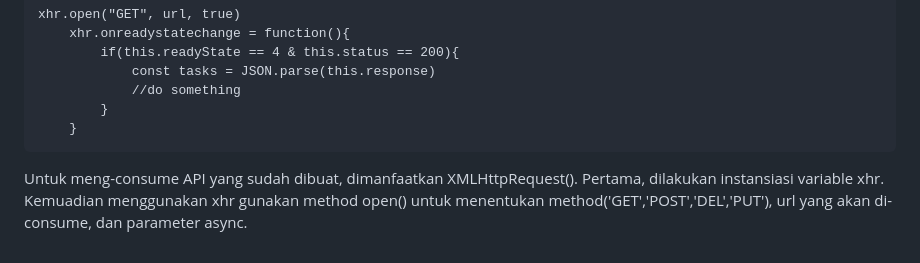
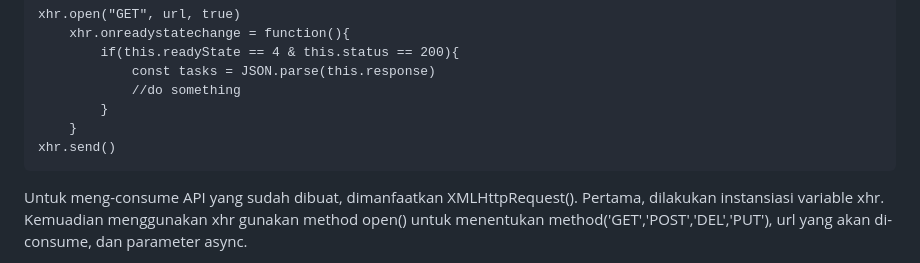
Before and after one commit to KyrieCettyara/Web-dev-Pacmann-TooDoo-App, a Markdown page: README.md, the part around the change. GitHub-like rendering.

```diff
--- a/README.md
+++ b/README.md
@@ -77,6 +77,7 @@ xhr.open("GET", url, true)
             //do something
         }
     }
+xhr.send()
 ~~~
 Untuk meng-consume API yang sudah dibuat, dimanfaatkan XMLHttpRequest(). Pertama, dilakukan instansiasi variable xhr. Kemuadian menggunakan xhr gunakan method open() untuk menentukan method('GET','POST','DEL','PUT'), url yang akan di-consume, dan parameter async.
 
```
